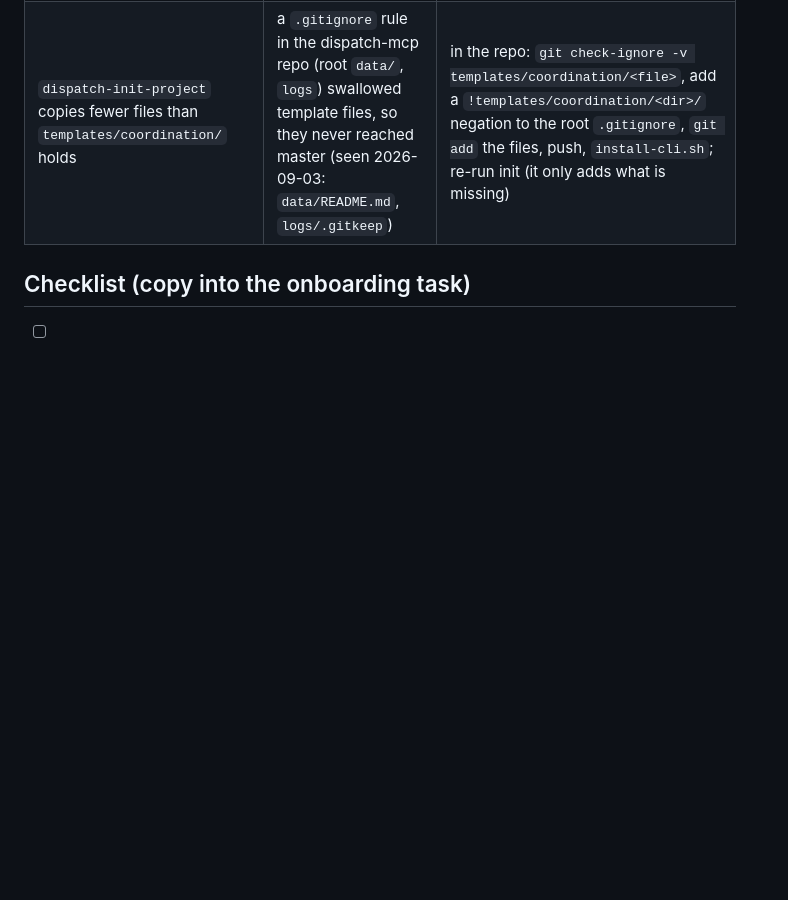
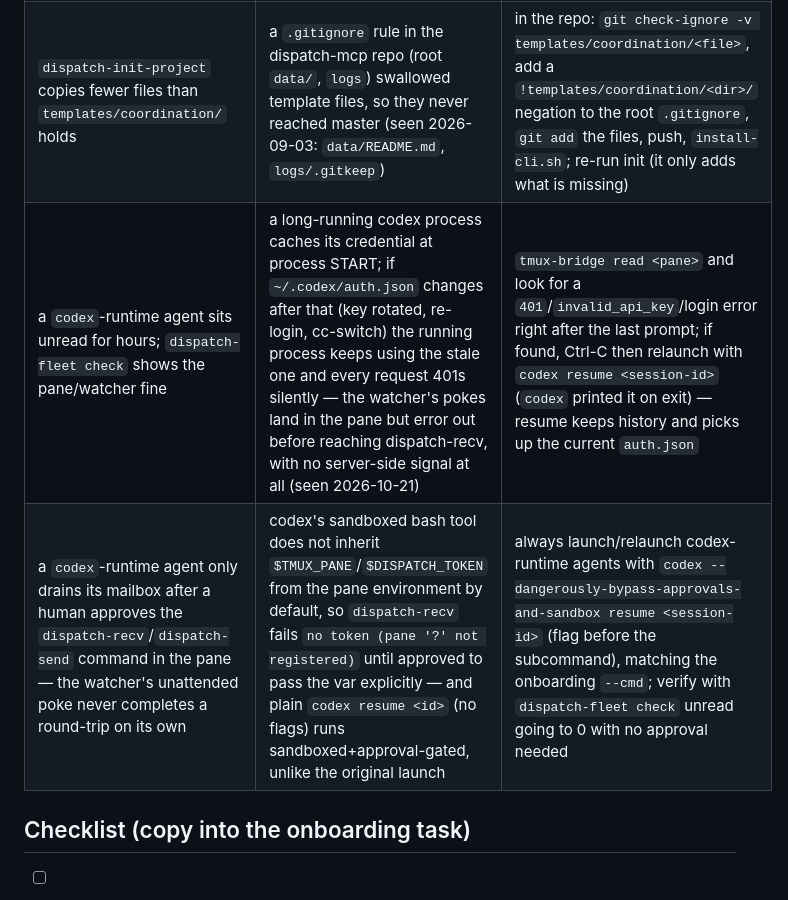
Before and after one commit to egg5233/dispatch-mcp, a Markdown page: docs/runbooks/onboard-new-project.md, the part around the change. GitHub-like rendering; blank space fills up the shorter version.

Commit message:
onboarding runbook: two codex-runtime gotchas found during T-20261021-05
- A long-running codex process caches its credential at process start; if
  ~/.codex/auth.json changes after that, every request 401s silently with no
  server-side signal. Fix: Ctrl-C + codex resume <id> (keeps history, re-reads
  auth.json).
- codex's sandboxed bash does not inherit $TMUX_PANE/$DISPATCH_TOKEN, so a
  plain `codex resume <id>` runs approval-gated and the watcher's unattended
  poke can never complete a dispatch-recv round-trip on its own. Fix: always
  relaunch with --dangerously-bypass-approvals-and-sandbox before the
  subcommand, matching the original onboarding --cmd.

Co-Authored-By: Claude Sonnet 5 <noreply@anthropic.com>
Claude-Session: https://claude.ai/code/session_01S2jPHGdYhYZ5dyuTTS5E8s


Edited before first push (user ruling): host names in the example made generic, internal task id removed.

Co-Authored-By: Claude Opus 5.5 (1M context) <noreply@anthropic.com>

```diff
--- a/docs/runbooks/onboard-new-project.md
+++ b/docs/runbooks/onboard-new-project.md
@@ -173,6 +173,8 @@ tmux kill-session -t <name>                                    # optional; the u
 | server down: agents keep working, nothing delivered | hooks fail silent by design (2 s budget) | `pm2 restart dispatch`; unread messages are still on the server after restart |
 | `dispatch-init-project` re-run complains about an existing file | template copy never overwrites | that is the intended behaviour; delete the file if you want the template version |
 | `dispatch-init-project` copies fewer files than `templates/coordination/` holds | a `.gitignore` rule in the dispatch-mcp repo (root `data/`, `logs`) swallowed template files, so they never reached master (seen 2026-09-03: `data/README.md`, `logs/.gitkeep`) | in the repo: `git check-ignore -v templates/coordination/<file>`, add a `!templates/coordination/<dir>/` negation to the root `.gitignore`, `git add` the files, push, `install-cli.sh`; re-run init (it only adds what is missing) |
+| a `codex`-runtime agent sits unread for hours; `dispatch-fleet check` shows the pane/watcher fine | a long-running codex process caches its credential at process START; if `~/.codex/auth.json` changes after that (key rotated, re-login, cc-switch) the running process keeps using the stale one and every request 401s silently — the watcher's pokes land in the pane but error out before reaching dispatch-recv, with no server-side signal at all (seen 2026-10-21) | `tmux-bridge read <pane>` and look for a `401`/`invalid_api_key`/login error right after the last prompt; if found, Ctrl-C then relaunch with `codex resume <session-id>` (`codex` printed it on exit) — resume keeps history and picks up the current `auth.json` |
+| a `codex`-runtime agent only drains its mailbox after a human approves the `dispatch-recv`/`dispatch-send` command in the pane — the watcher's unattended poke never completes a round-trip on its own | codex's sandboxed bash tool does not inherit `$TMUX_PANE`/`$DISPATCH_TOKEN` from the pane environment by default, so `dispatch-recv` fails `no token (pane '?' not registered)` until approved to pass the var explicitly — and plain `codex resume <id>` (no flags) runs sandboxed+approval-gated, unlike the original launch | always launch/relaunch codex-runtime agents with `codex --dangerously-bypass-approvals-and-sandbox resume <session-id>` (flag before the subcommand), matching the onboarding `--cmd`; verify with `dispatch-fleet check` unread going to 0 with no approval needed |
 
 ## Checklist (copy into the onboarding task)
 
```
